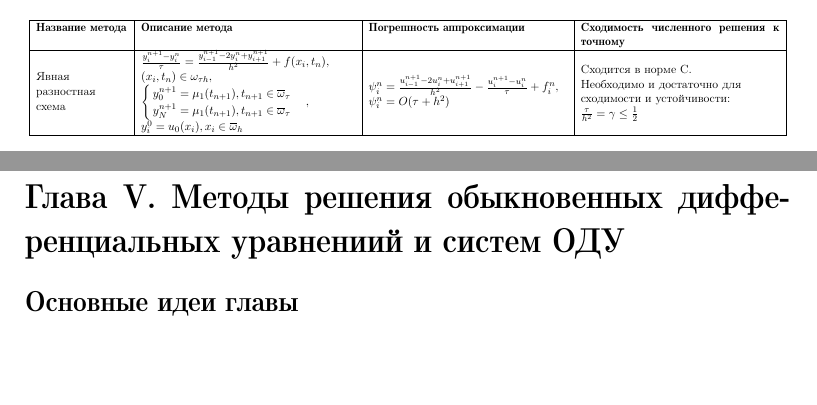
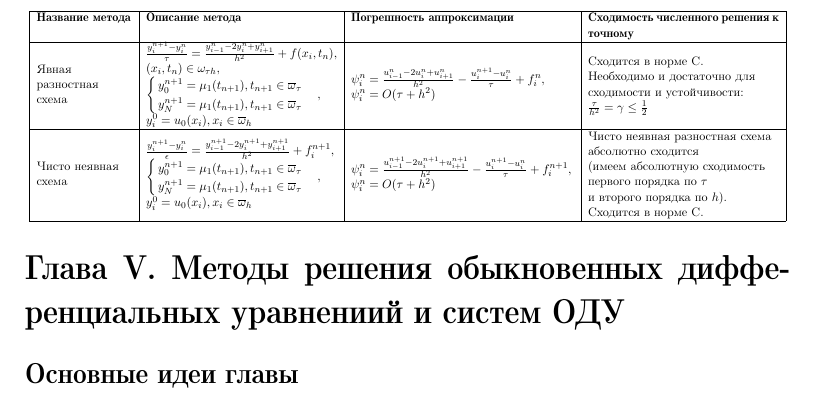
Before and after one commit to agrml/numerical_analysis_book, a LaTeX document (main.tex, which reads AppendixB/summary4.tex): two parts of pages 8 and 9 of 10 before the commit and part of page 9 of 10 after it, the two joined at a grey line, cut so that both start at the same text, the shorter picture padded with empty space. Compiled offline with pdfLaTeX.

Commit message:
Chapter IV: second row

```diff
--- a/AppendixB/summary4.tex
+++ b/AppendixB/summary4.tex
@@ -29,7 +29,7 @@
     \hline
     \begin{tabular}[c]{@{}l@{}} Явная \\ разностная \\ схема \end{tabular}  &
     \begin{tabular}[c]{@{}l@{}}
-    	\begin{math} \frac{y_i^{n+1} - y_i^n}{\tau}=\frac{y_{i-1}^{n+1} - 2y_i^n + y_{i+1}^{n+1}}{h^2} + f(x_i,t_n),\end{math} \\
+    	\begin{math} \frac{y_i^{n+1} - y_i^n}{\tau}=\frac{y_{i-1}^n - 2y_i^n + y_{i+1}^n}{h^2} + f(x_i,t_n),\end{math} \\
         \begin{math} (x_i,t_n)\in\omega_{\tau h}, \end{math} \\
         \begin{math} \begin{cases}
         	y_0^{n+1}=\mu_1(t_{n+1}), t_{n+1} \in \overline{\omega}_\tau \\
@@ -38,7 +38,7 @@
         \begin{math} y_i^0=u_0(x_i), x_i \in \overline{\omega}_h \end{math}
     \end{tabular} &
     \begin{tabular}[c]{@{}l@{}}
-    	\begin{math} \psi_i^n=\frac{u_{i-1}^{n+1} - 2u_i^n + u_{i+1}^{n+1}}{h^2}-\frac{u_i^{n+1} - u_i^n}{\tau}+f_i^n, \end{math} \\
+    	\begin{math} \psi_i^n=\frac{u_{i-1}^n - 2u_i^n + u_{i+1}^n}{h^2}-\frac{u_i^{n+1} - u_i^n}{\tau}+f_i^n, \end{math} \\
         \begin{math} \psi_i^n=O(\tau+h^2) \end{math}
     \end{tabular} &
     \begin{tabular}[c]{@{}l@{}}
@@ -50,6 +50,30 @@
     \\
 
     \hline
+    \begin{tabular}[c]{@{}l@{}} Чисто неявная \\ схема \end{tabular}  &
+    \begin{tabular}[c]{@{}l@{}}
+    	\begin{math} \frac{y_i^{n+1} - y_i^n}{\epsilon}=\frac{y_{i-1}^{n+1} - 2y_i^{n+1} + y_{i+1}^{n+1}}{h^2} + f_i^{n+1}, \end{math} \\
+        \begin{math} \begin{cases}
+        	y_0^{n+1}=\mu_1(t_{n+1}), t_{n+1} \in \overline{\omega}_\tau \\
+            y_N^{n+1}=\mu_1(t_{n+1}), t_{n+1} \in \overline{\omega}_\tau
+        \end{cases}, \end{math} \\
+        \begin{math} y_i^0=u_0(x_i), x_i \in \overline{\omega}_h \end{math}
+    \end{tabular} &
+    \begin{tabular}[c]{@{}l@{}}
+    	\begin{math} \psi_i^n=\frac{u_{i-1}^{n+1} - 2u_i^{n+1} + u_{i+1}^{n+1}}{h^2}-\frac{u_i^{n+1} - u_i^n}{\tau}+f_i^{n+1}, \end{math} \\
+        \begin{math} \psi_i^n=O(\tau+h^2) \end{math}
+    \end{tabular} &
+    \begin{tabular}[c]{@{}l@{}}
+    	Чисто неявная разностная схема \\
+        абсолютно сходится \\
+        (имеем абсолютную сходимость \\
+        первого порядка по \begin{math} \tau \end{math} \\
+        и второго порядка по \begin{math} h \end{math}). \\
+    	Сходится в норме C.
+    \end{tabular}
+    \\
+
+    \hline
     \end{tabular}
 }
 \end{table}
```
Also changed, not shown: AppendixB/summary4.tex (2 more changed lines).
